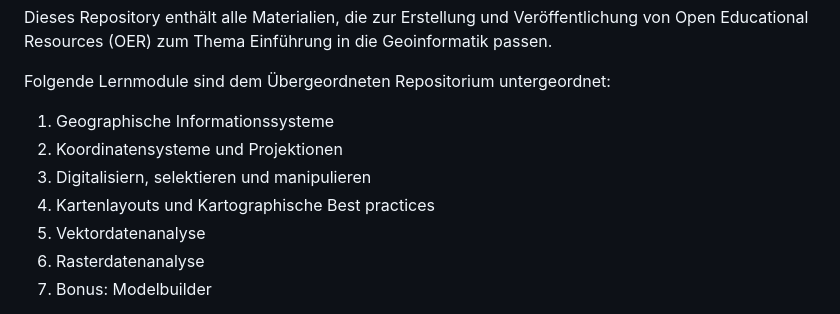
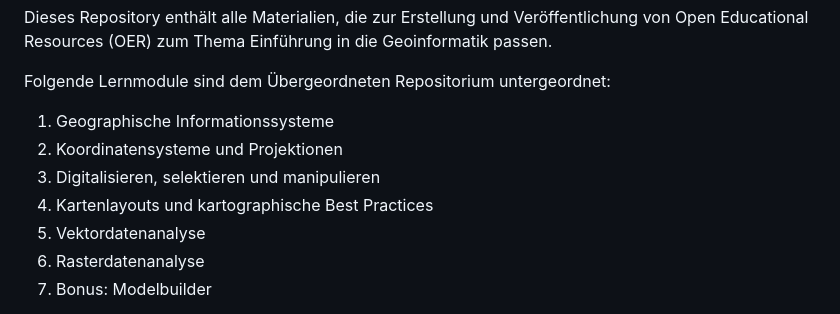
Before and after one commit to oer4sdi/OER-EinfuehrungGeoinformatik, a Markdown page: README.md, the part around the change. Rendered like a GitHub page.

```diff
--- a/README.md
+++ b/README.md
@@ -6,8 +6,8 @@ Folgende Lernmodule sind dem Übergeordneten Repositorium untergeordnet:
 
 1. Geographische Informationssysteme
 2. Koordinatensysteme und Projektionen
-3. Digitalisiern, selektieren und manipulieren
-4. Kartenlayouts und Kartographische Best practices
+3. Digitalisieren, selektieren und manipulieren
+4. Kartenlayouts und kartographische Best Practices
 5. Vektordatenanalyse
 6. Rasterdatenanalyse
 7. Bonus: Modelbuilder
```
